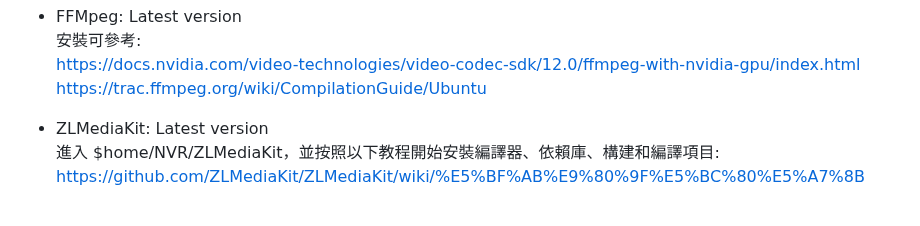
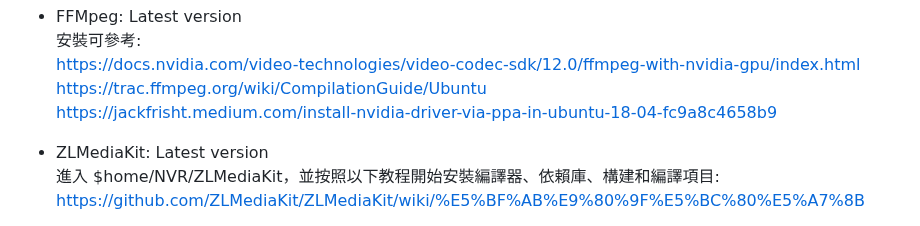
Before and after one commit to yangtandev/mediaserver, a Markdown page: README.md, the part around the change. GitHub-like rendering.

```diff
--- a/README.md
+++ b/README.md
@@ -29,6 +29,7 @@ git clone https://github.com/yangtandev/NVR.git
     安裝可參考:
     https://docs.nvidia.com/video-technologies/video-codec-sdk/12.0/ffmpeg-with-nvidia-gpu/index.html
     https://trac.ffmpeg.org/wiki/CompilationGuide/Ubuntu
+    https://jackfrisht.medium.com/install-nvidia-driver-via-ppa-in-ubuntu-18-04-fc9a8c4658b9
 -   ZLMediaKit: Latest version
     進入 $home/NVR/ZLMediaKit，並按照以下教程開始安裝編譯器、依賴庫、構建和編譯項目: https://github.com/ZLMediaKit/ZLMediaKit/wiki/%E5%BF%AB%E9%80%9F%E5%BC%80%E5%A7%8B
 -   Nginx: Latest version ( For HTTPS )
```
